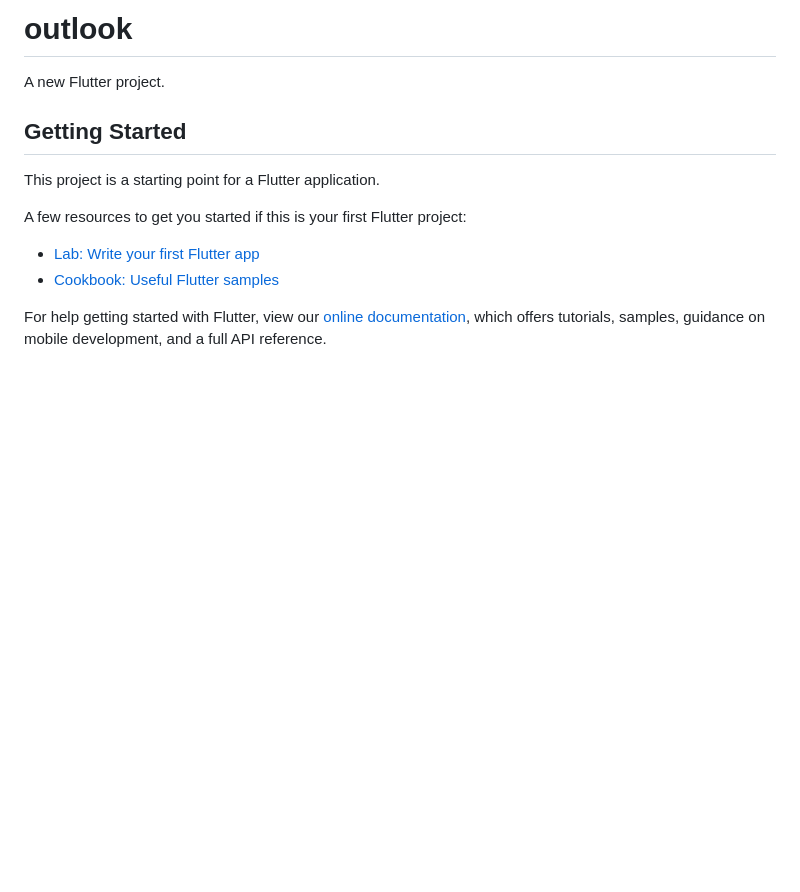
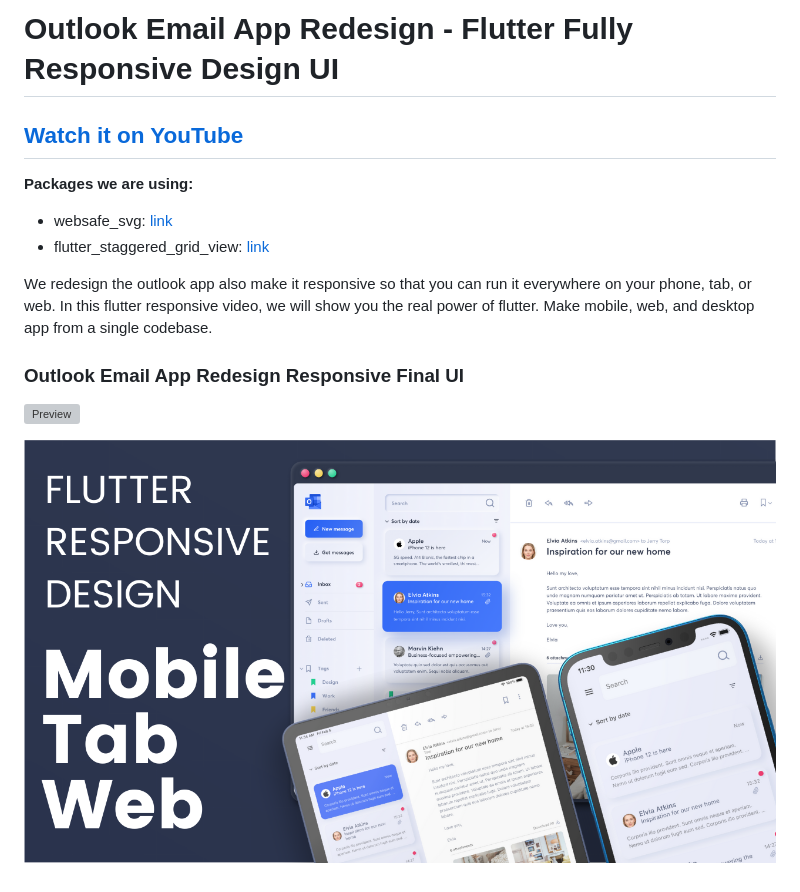
Before and after one commit to abuanwar072/Flutter-responsive-email-ui---Mobile-Tablet-and-Web, a Markdown page: README.md, the part around the change. Drawn GitHub-style; pictures changed too: ui.png (added); blank space fills up the shorter version; grey boxes are pictures that could not be loaded.

Commit message:
readme added

```diff
--- a/README.md
+++ b/README.md
@@ -1,16 +1,16 @@
-# outlook
+# Outlook Email App Redesign - Flutter Fully Responsive Design UI
 
-A new Flutter project.
+## [Watch it on YouTube](https://youtu.be/0mp-Ok00WZE)
 
-## Getting Started
+**Packages we are using:**
 
-This project is a starting point for a Flutter application.
+- websafe_svg: [link](https://pub.dev/packages/websafe_svg)
+- flutter_staggered_grid_view: [link](https://pub.dev/packages/flutter_staggered_grid_view)
 
-A few resources to get you started if this is your first Flutter project:
+We redesign the outlook app also make it responsive so that you can run it everywhere on your phone, tab, or web. In this flutter responsive video, we will show you the real power of flutter. Make mobile, web, and desktop app from a single codebase.
 
-- [Lab: Write your first Flutter app](https://flutter.dev/docs/get-started/codelab)
-- [Cookbook: Useful Flutter samples](https://flutter.dev/docs/cookbook)
+### Outlook Email App Redesign Responsive Final UI
 
-For help getting started with Flutter, view our
-[online documentation](https://flutter.dev/docs), which offers tutorials,
-samples, guidance on mobile development, and a full API reference.
+![Preview](/gif.gif)
+
+![App UI](/ui.png)
```
